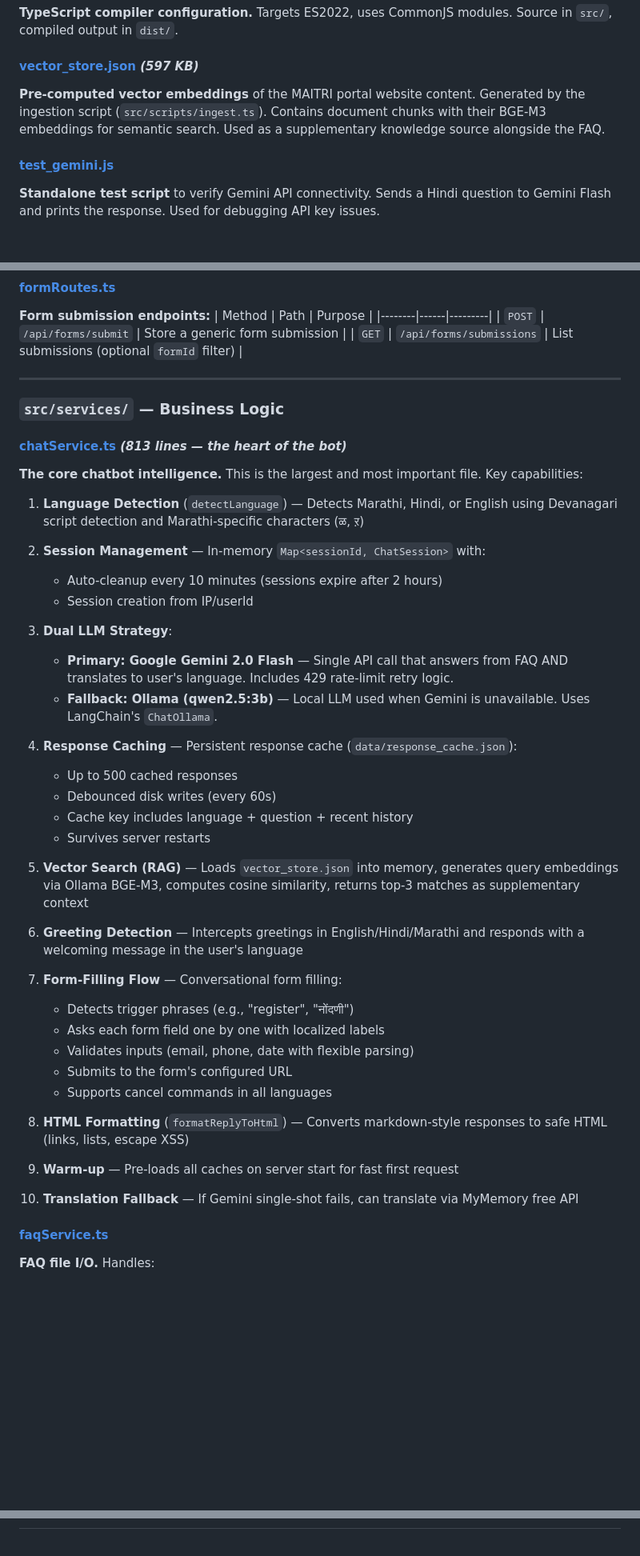
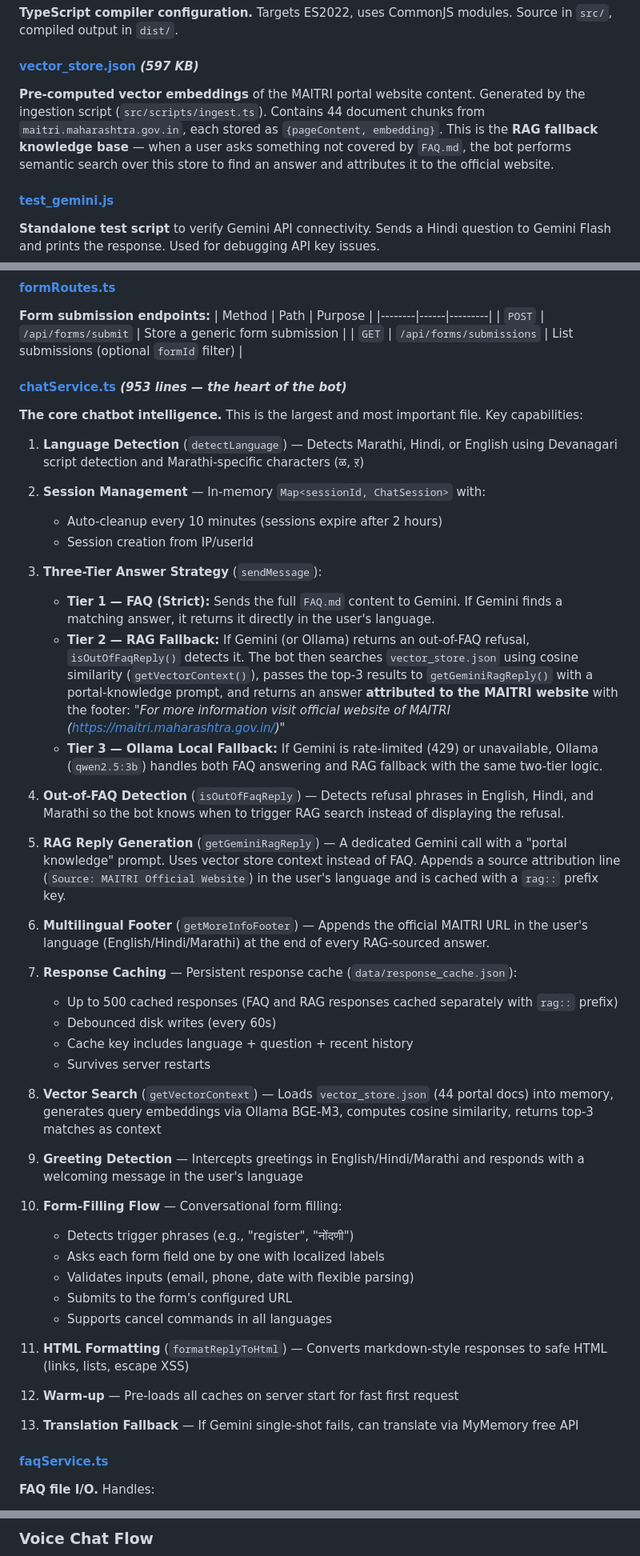
Before and after one commit to Jinx2862/CHATBOT, a Markdown page: project_structure_explained.md, 3 parts joined by grey strips. Shown at 80% size. GitHub-like rendering; blank space fills up the shorter version.

Commit message:
docs: update project documentation to reflect RAG fallback implementation

````diff
--- a/project_structure_explained.md
+++ b/project_structure_explained.md
@@ -48,7 +48,7 @@ graph LR
 **TypeScript compiler configuration.** Targets ES2022, uses CommonJS modules. Source in `src/`, compiled output in `dist/`.
 
 #### [vector_store.json](file:///c:/Users/Ajinkya/Desktop/MAITRI_BOT/vector_store.json) *(597 KB)*
-**Pre-computed vector embeddings** of the MAITRI portal website content. Generated by the ingestion script (`src/scripts/ingest.ts`). Contains document chunks with their BGE-M3 embeddings for semantic search. Used as a supplementary knowledge source alongside the FAQ.
+**Pre-computed vector embeddings** of the MAITRI portal website content. Generated by the ingestion script (`src/scripts/ingest.ts`). Contains 44 document chunks from `maitri.maharashtra.gov.in`, each stored as `{pageContent, embedding}`. This is the **RAG fallback knowledge base** — when a user asks something not covered by `FAQ.md`, the bot performs semantic search over this store to find an answer and attributes it to the official website.
 
 #### [test_gemini.js](file:///c:/Users/Ajinkya/Desktop/MAITRI_BOT/test_gemini.js)
 **Standalone test script** to verify Gemini API connectivity. Sends a Hindi question to Gemini Flash and prints the response. Used for debugging API key issues.
@@ -130,11 +130,7 @@ This is the **core chatbot backend** written in TypeScript.
 | `POST` | `/api/forms/submit` | Store a generic form submission |
 | `GET` | `/api/forms/submissions` | List submissions (optional `formId` filter) |
 
----
-
-### `src/services/` — Business Logic
-
-#### [chatService.ts](file:///c:/Users/Ajinkya/Desktop/MAITRI_BOT/src/services/chatService.ts) *(813 lines — the heart of the bot)*
+#### [chatService.ts](file:///c:/Users/Ajinkya/Desktop/MAITRI_BOT/src/services/chatService.ts) *(953 lines — the heart of the bot)*
 **The core chatbot intelligence.** This is the largest and most important file. Key capabilities:
 
 1. **Language Detection** (`detectLanguage`) — Detects Marathi, Hindi, or English using Devanagari script detection and Marathi-specific characters (ळ, ऱ)
@@ -143,32 +139,39 @@ This is the **core chatbot backend** written in TypeScript.
    - Auto-cleanup every 10 minutes (sessions expire after 2 hours)
    - Session creation from IP/userId
 
-3. **Dual LLM Strategy**:
-   - **Primary: Google Gemini 2.0 Flash** — Single API call that answers from FAQ AND translates to user's language. Includes 429 rate-limit retry logic.
-   - **Fallback: Ollama (qwen2.5:3b)** — Local LLM used when Gemini is unavailable. Uses LangChain's `ChatOllama`.
+3. **Three-Tier Answer Strategy** (`sendMessage`):
+   - **Tier 1 — FAQ (Strict):** Sends the full `FAQ.md` content to Gemini. If Gemini finds a matching answer, it returns it directly in the user's language.
+   - **Tier 2 — RAG Fallback:** If Gemini (or Ollama) returns an out-of-FAQ refusal, `isOutOfFaqReply()` detects it. The bot then searches `vector_store.json` using cosine similarity (`getVectorContext()`), passes the top-3 results to `getGeminiRagReply()` with a portal-knowledge prompt, and returns an answer **attributed to the MAITRI website** with the footer: *"For more information visit official website of MAITRI (https://maitri.maharashtra.gov.in/)"*
+   - **Tier 3 — Ollama Local Fallback:** If Gemini is rate-limited (429) or unavailable, Ollama (`qwen2.5:3b`) handles both FAQ answering and RAG fallback with the same two-tier logic.
 
-4. **Response Caching** — Persistent response cache (`data/response_cache.json`):
-   - Up to 500 cached responses
+4. **Out-of-FAQ Detection** (`isOutOfFaqReply`) — Detects refusal phrases in English, Hindi, and Marathi so the bot knows when to trigger RAG search instead of displaying the refusal.
+
+5. **RAG Reply Generation** (`getGeminiRagReply`) — A dedicated Gemini call with a "portal knowledge" prompt. Uses vector store context instead of FAQ. Appends a source attribution line (`Source: MAITRI Official Website`) in the user's language and is cached with a `rag::` prefix key.
+
+6. **Multilingual Footer** (`getMoreInfoFooter`) — Appends the official MAITRI URL in the user's language (English/Hindi/Marathi) at the end of every RAG-sourced answer.
+
+7. **Response Caching** — Persistent response cache (`data/response_cache.json`):
+   - Up to 500 cached responses (FAQ and RAG responses cached separately with `rag::` prefix)
    - Debounced disk writes (every 60s)
    - Cache key includes language + question + recent history
    - Survives server restarts
 
-5. **Vector Search (RAG)** — Loads `vector_store.json` into memory, generates query embeddings via Ollama BGE-M3, computes cosine similarity, returns top-3 matches as supplementary context
+8. **Vector Search** (`getVectorContext`) — Loads `vector_store.json` (44 portal docs) into memory, generates query embeddings via Ollama BGE-M3, computes cosine similarity, returns top-3 matches as context
 
-6. **Greeting Detection** — Intercepts greetings in English/Hindi/Marathi and responds with a welcoming message in the user's language
+9. **Greeting Detection** — Intercepts greetings in English/Hindi/Marathi and responds with a welcoming message in the user's language
 
-7. **Form-Filling Flow** — Conversational form filling:
-   - Detects trigger phrases (e.g., "register", "नोंदणी")
-   - Asks each form field one by one with localized labels
-   - Validates inputs (email, phone, date with flexible parsing)
-   - Submits to the form's configured URL
-   - Supports cancel commands in all languages
+10. **Form-Filling Flow** — Conversational form filling:
+    - Detects trigger phrases (e.g., "register", "नोंदणी")
+    - Asks each form field one by one with localized labels
+    - Validates inputs (email, phone, date with flexible parsing)
+    - Submits to the form's configured URL
+    - Supports cancel commands in all languages
 
-8. **HTML Formatting** (`formatReplyToHtml`) — Converts markdown-style responses to safe HTML (links, lists, escape XSS)
+11. **HTML Formatting** (`formatReplyToHtml`) — Converts markdown-style responses to safe HTML (links, lists, escape XSS)
 
-9. **Warm-up** — Pre-loads all caches on server start for fast first request
+12. **Warm-up** — Pre-loads all caches on server start for fast first request
 
-10. **Translation Fallback** — If Gemini single-shot fails, can translate via MyMemory free API
+13. **Translation Fallback** — If Gemini single-shot fails, can translate via MyMemory free API
 
 #### [faqService.ts](file:///c:/Users/Ajinkya/Desktop/MAITRI_BOT/src/services/faqService.ts)
 **FAQ file I/O.** Handles:
@@ -409,3 +448,5 @@ Auto-generated macOS resource fork files (can be safely ignored/deleted).
+### Voice Chat Flow
+
 ```mermaid
 sequenceDiagram
     participant User as Browser
````
Also changed, not shown: other parts of project_structure_explained.md (+43 -17 lines), PROJECT_DOCUMENTATION.md (+59 -47 lines).
